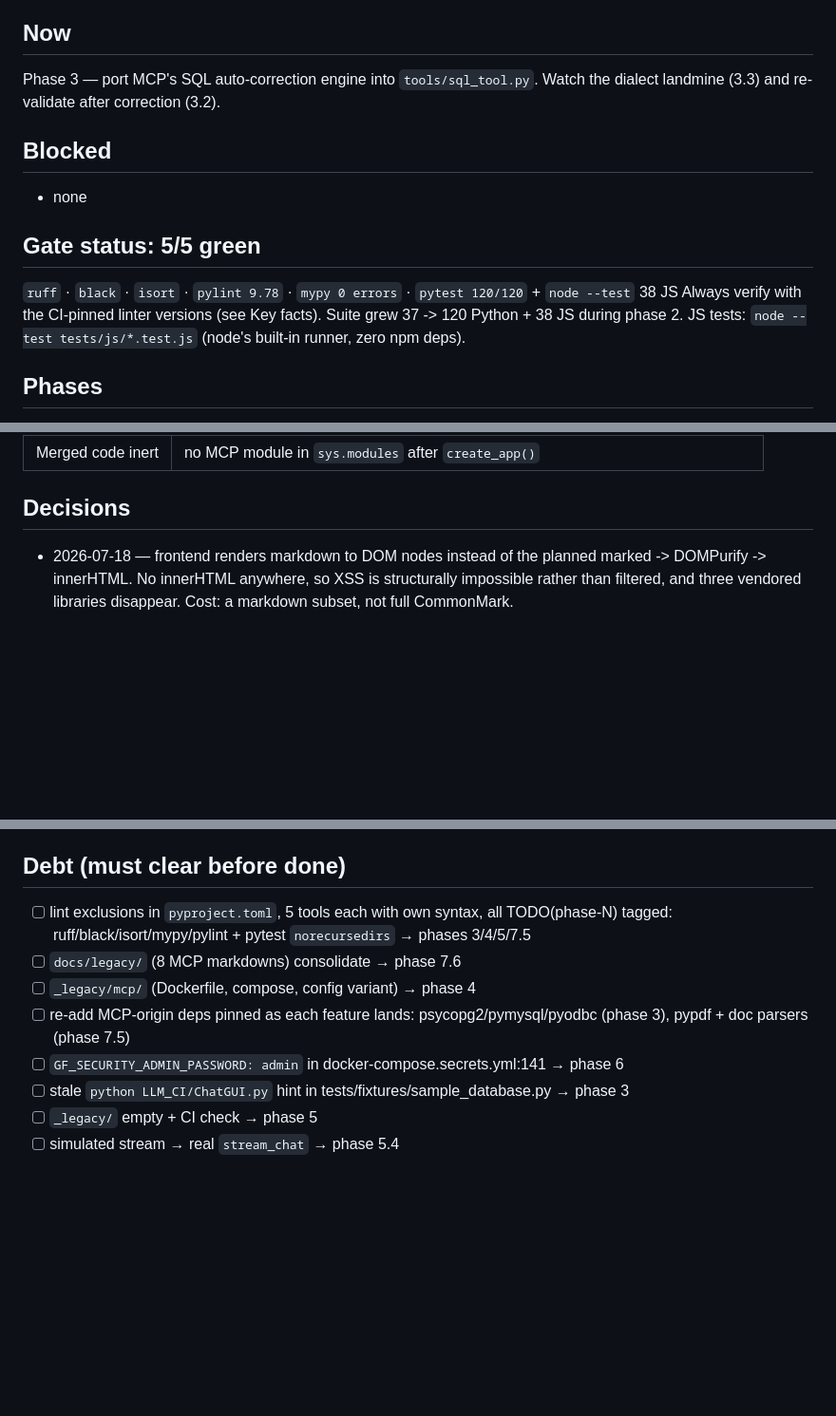
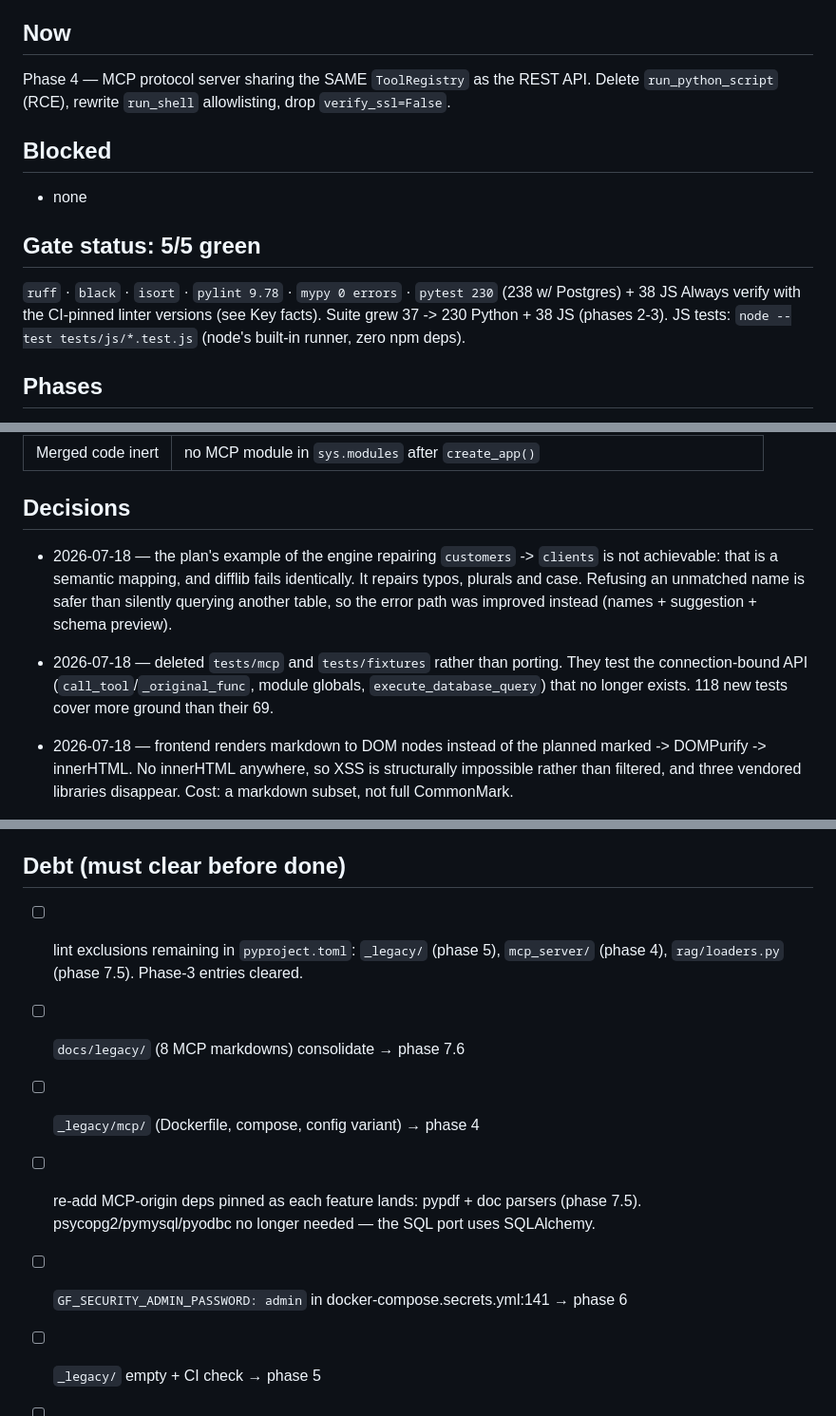
Before and after one commit to shaharco99/AI_DevOps, a Markdown page: MERGE_PROGRESS.md, 3 parts joined by grey strips. Shown at 95% size. Drawn GitHub-style; blank space fills up the shorter version.

Commit message:
docs: record phase 3 completion
Co-Authored-By: Claude Opus 4.8 <noreply@anthropic.com>

```diff
--- a/MERGE_PROGRESS.md
+++ b/MERGE_PROGRESS.md
@@ -5,8 +5,8 @@ Updated: 2026-07-18 | Phase: 2 | Branch: `feature/merge-mcp`
 
 ## Now
 
-Phase 3 — port MCP's SQL auto-correction engine into `tools/sql_tool.py`.
-Watch the dialect landmine (3.3) and re-validate after correction (3.2).
+Phase 4 — MCP protocol server sharing the SAME `ToolRegistry` as the REST API.
+Delete `run_python_script` (RCE), rewrite `run_shell` allowlisting, drop `verify_ssl=False`.
 
 ## Blocked
 
@@ -14,9 +14,9 @@ Watch the dialect landmine (3.3) and re-validate after correction (3.2).
 
 ## Gate status: 5/5 green
 
-`ruff` · `black` · `isort` · `pylint 9.78` · `mypy 0 errors` · `pytest 120/120` + `node --test` 38 JS
+`ruff` · `black` · `isort` · `pylint 9.78` · `mypy 0 errors` · `pytest 230` (238 w/ Postgres) + 38 JS
 Always verify with the CI-pinned linter versions (see Key facts).
-Suite grew 37 -> 120 Python + 38 JS during phase 2.
+Suite grew 37 -> 230 Python + 38 JS (phases 2-3).
 JS tests: `node --test tests/js/*.test.js` (node's built-in runner, zero npm deps).
 
 ## Phases
@@ -81,6 +86,15 @@ Measured on the merged tree, compared against the pre-merge baseline:
 
 <!-- deviations from the plan only; format: date — decision — why -->
 
+- 2026-07-18 — the plan's example of the engine repairing `customers` -> `clients` is not
+  achievable: that is a semantic mapping, and difflib fails identically. It repairs typos,
+  plurals and case. Refusing an unmatched name is safer than silently querying another
+  table, so the error path was improved instead (names + suggestion + schema preview).
+- 2026-07-18 — deleted `tests/mcp` and `tests/fixtures` rather than porting. They test the
+  connection-bound API (`call_tool`/`_original_func`, module globals,
+  `execute_database_query`) that no longer exists. 118 new tests cover more ground than
+  their 69.
+
 - 2026-07-18 — frontend renders markdown to DOM nodes instead of the planned
   marked -> DOMPurify -> innerHTML. No innerHTML anywhere, so XSS is structurally
   impossible rather than filtered, and three vendored libraries disappear. Cost: a
@@ -98,14 +112,14 @@ Measured on the merged tree, compared against the pre-merge baseline:
 
 ## Debt (must clear before done)
 
-- [ ] lint exclusions in `pyproject.toml`, 5 tools each with own syntax, all TODO(phase-N)
-      tagged: ruff/black/isort/mypy/pylint + pytest `norecursedirs` → phases 3/4/5/7.5
+- [ ] lint exclusions remaining in `pyproject.toml`: `_legacy/` (phase 5),
+      `mcp_server/` (phase 4), `rag/loaders.py` (phase 7.5). Phase-3 entries cleared.
 - [ ] `docs/legacy/` (8 MCP markdowns) consolidate              → phase 7.6
 - [ ] `_legacy/mcp/` (Dockerfile, compose, config variant)      → phase 4
-- [ ] re-add MCP-origin deps pinned as each feature lands: psycopg2/pymysql/pyodbc
-      (phase 3), pypdf + doc parsers (phase 7.5)
+- [ ] re-add MCP-origin deps pinned as each feature lands: pypdf + doc parsers (phase 7.5).
+      psycopg2/pymysql/pyodbc no longer needed — the SQL port uses SQLAlchemy.
 - [ ] `GF_SECURITY_ADMIN_PASSWORD: admin` in docker-compose.secrets.yml:141 → phase 6
-- [ ] stale `python LLM_CI/ChatGUI.py` hint in tests/fixtures/sample_database.py → phase 3
+
 - [ ] `_legacy/` empty + CI check                        → phase 5
 - [ ] simulated stream → real `stream_chat`              → phase 5.4
 - [ ] upload button enabled                              → phase 7.5
```
Also changed, not shown: other parts of MERGE_PROGRESS.md (+7 -1 lines).
